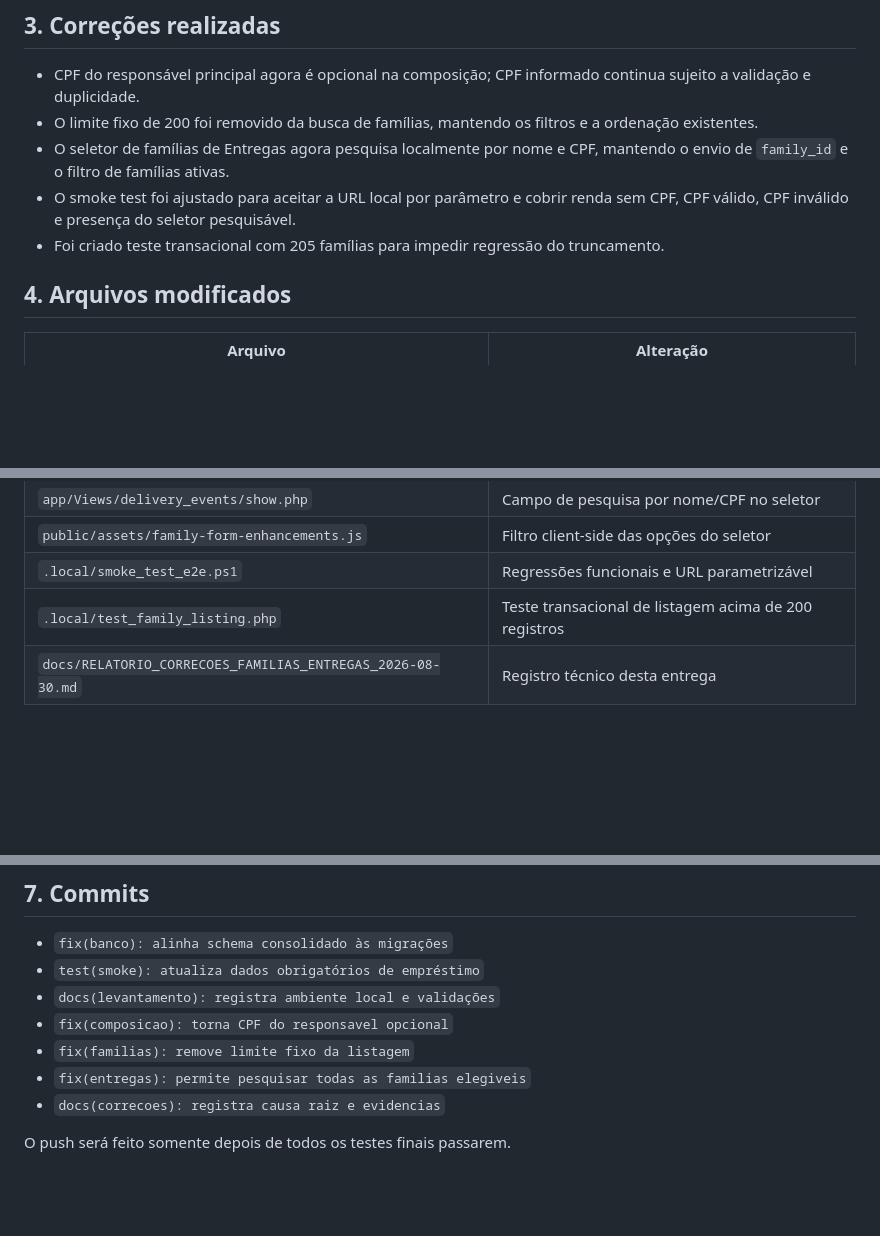
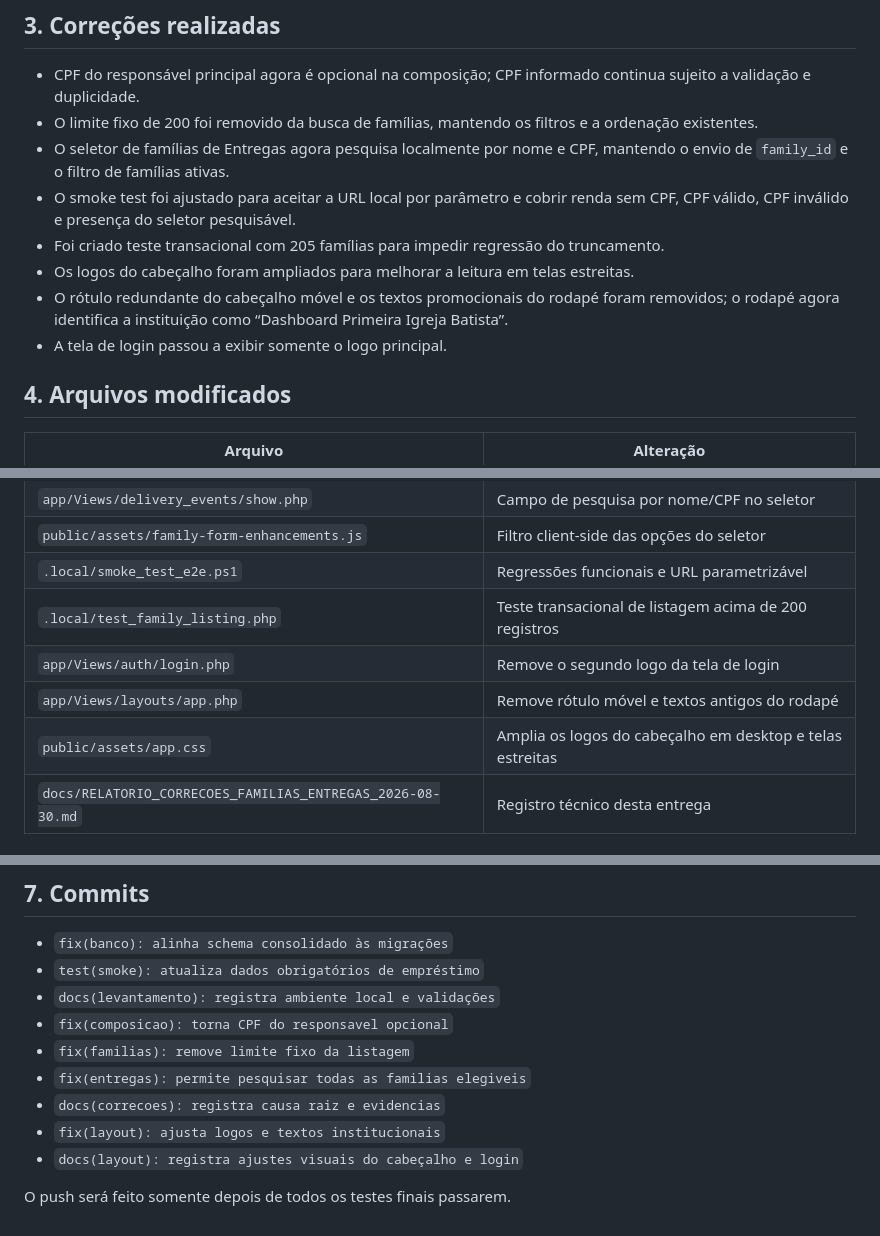
Before and after one commit to Dev-RuiDiniz/dashboard_php_pbt, a Markdown page: docs/RELATORIO_CORRECOES_FAMILIAS_ENTREGAS_2026-08-30.md, 3 parts joined by grey strips. GitHub-like rendering; blank space fills up the shorter version.

Commit message:
docs(layout): registra ajustes visuais do cabeçalho e login

```diff
--- a/docs/RELATORIO_CORRECOES_FAMILIAS_ENTREGAS_2026-08-30.md
+++ b/docs/RELATORIO_CORRECOES_FAMILIAS_ENTREGAS_2026-08-30.md
@@ -35,6 +35,9 @@ O cadastro geral já tratava `cpf_responsible` como opcional, mas a tela de comp
 - O seletor de famílias de Entregas agora pesquisa localmente por nome e CPF, mantendo o envio de `family_id` e o filtro de famílias ativas.
 - O smoke test foi ajustado para aceitar a URL local por parâmetro e cobrir renda sem CPF, CPF válido, CPF inválido e presença do seletor pesquisável.
 - Foi criado teste transacional com 205 famílias para impedir regressão do truncamento.
+- Os logos do cabeçalho foram ampliados para melhorar a leitura em telas estreitas.
+- O rótulo redundante do cabeçalho móvel e os textos promocionais do rodapé foram removidos; o rodapé agora identifica a instituição como “Dashboard Primeira Igreja Batista”.
+- A tela de login passou a exibir somente o logo principal.
 
 ## 4. Arquivos modificados
 
@@ -47,6 +50,9 @@ O cadastro geral já tratava `cpf_responsible` como opcional, mas a tela de comp
 | `public/assets/family-form-enhancements.js` | Filtro client-side das opções do seletor |
 | `.local/smoke_test_e2e.ps1` | Regressões funcionais e URL parametrizável |
 | `.local/test_family_listing.php` | Teste transacional de listagem acima de 200 registros |
+| `app/Views/auth/login.php` | Remove o segundo logo da tela de login |
+| `app/Views/layouts/app.php` | Remove rótulo móvel e textos antigos do rodapé |
+| `public/assets/app.css` | Amplia os logos do cabeçalho em desktop e telas estreitas |
 | `docs/RELATORIO_CORRECOES_FAMILIAS_ENTREGAS_2026-08-30.md` | Registro técnico desta entrega |
 
 ## 5. Banco e preservação de dados
@@ -80,5 +87,7 @@ O navegador ainda registra dois avisos preexistentes fora deste escopo: a fonte
 - `fix(familias): remove limite fixo da listagem`
 - `fix(entregas): permite pesquisar todas as familias elegiveis`
 - `docs(correcoes): registra causa raiz e evidencias`
+- `fix(layout): ajusta logos e textos institucionais`
+- `docs(layout): registra ajustes visuais do cabeçalho e login`
 
 O push será feito somente depois de todos os testes finais passarem.
```
Also changed, not shown: other parts of docs/RELATORIO_CORRECOES_FAMILIAS_ENTREGAS_2026-08-30.md (+1 -0 lines).
